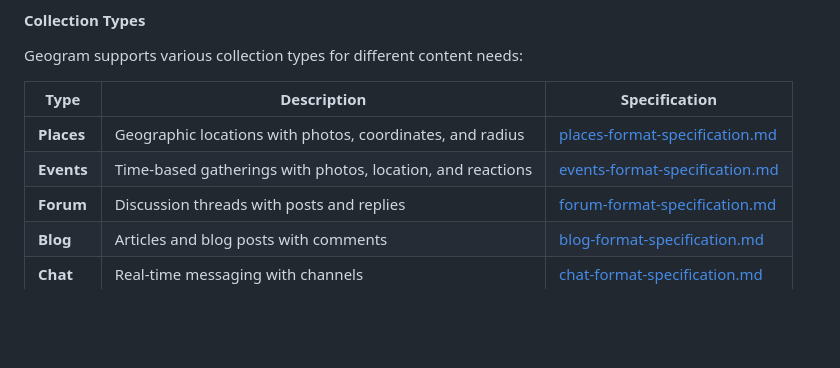
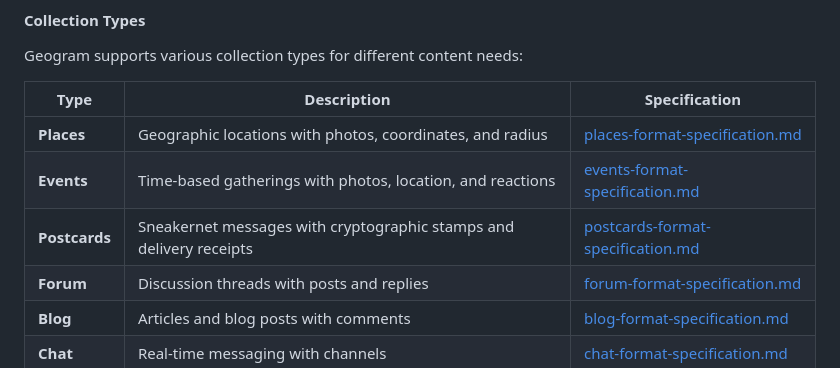
Before and after one commit to geograms/central, a Markdown page: README.md, the part around the change. Rendered like a GitHub page; blank space fills up the shorter version.

Commit message:
Add Postcards collection type specification
Major additions:
- Add postcards-format-specification.md (1,817 lines)
  - Sneakernet-based message delivery system
  - Physical carriers transport messages peer-to-peer
  - Cryptographic stamp chain at each handoff
  - Tamper-proof verification of entire journey

Key features:
- Date-based organization (YYYY/YYYY-MM-DD_msg-{id}/)
- Open and encrypted content types (NIP-04)
- Stamps system: carriers add signature at each hop
- Delivery receipt: recipient confirms receipt cryptographically
- Return journey: receipt travels back to sender
- Sender acknowledgment: completes full cycle
- Contributor system: carriers add photos/notes proving transit
- Geographic recipient discovery via RECIPIENT_LOCATIONS
- Status tracking (in-transit, delivered, acknowledged, expired)
- Payment proof capability (external settlement)
- Integration with existing relay message system

Design decisions:
- Stamps appended to postcard.txt (sequential chain)
- Return journey updates original postcard file
- Contributors can add content (photos of delivery)
- Each signature covers all previous content (chain of custody)

Update README.md:
- Add Postcards to collection types table
- Description: "Sneakernet messages with cryptographic stamps and delivery receipts"

🤖 Generated with Claude Code
https://claude.com/claude-code

Co-Authored-By: Claude <noreply@anthropic.com>

```diff
--- a/README.md
+++ b/README.md
@@ -55,6 +55,7 @@ Geogram supports various collection types for different content needs:
 |------|-------------|---------------|
 | **Places** | Geographic locations with photos, coordinates, and radius | [places-format-specification.md](docs/collections/types/places-format-specification.md) |
 | **Events** | Time-based gatherings with photos, location, and reactions | [events-format-specification.md](docs/collections/types/events-format-specification.md) |
+| **Postcards** | Sneakernet messages with cryptographic stamps and delivery receipts | [postcards-format-specification.md](docs/collections/types/postcards-format-specification.md) |
 | **Forum** | Discussion threads with posts and replies | [forum-format-specification.md](docs/collections/types/forum-format-specification.md) |
 | **Blog** | Articles and blog posts with comments | [blog-format-specification.md](docs/collections/types/blog-format-specification.md) |
 | **Chat** | Real-time messaging with channels | [chat-format-specification.md](docs/collections/types/chat-format-specification.md) |
```
Also changed, not shown: 1 other file.
